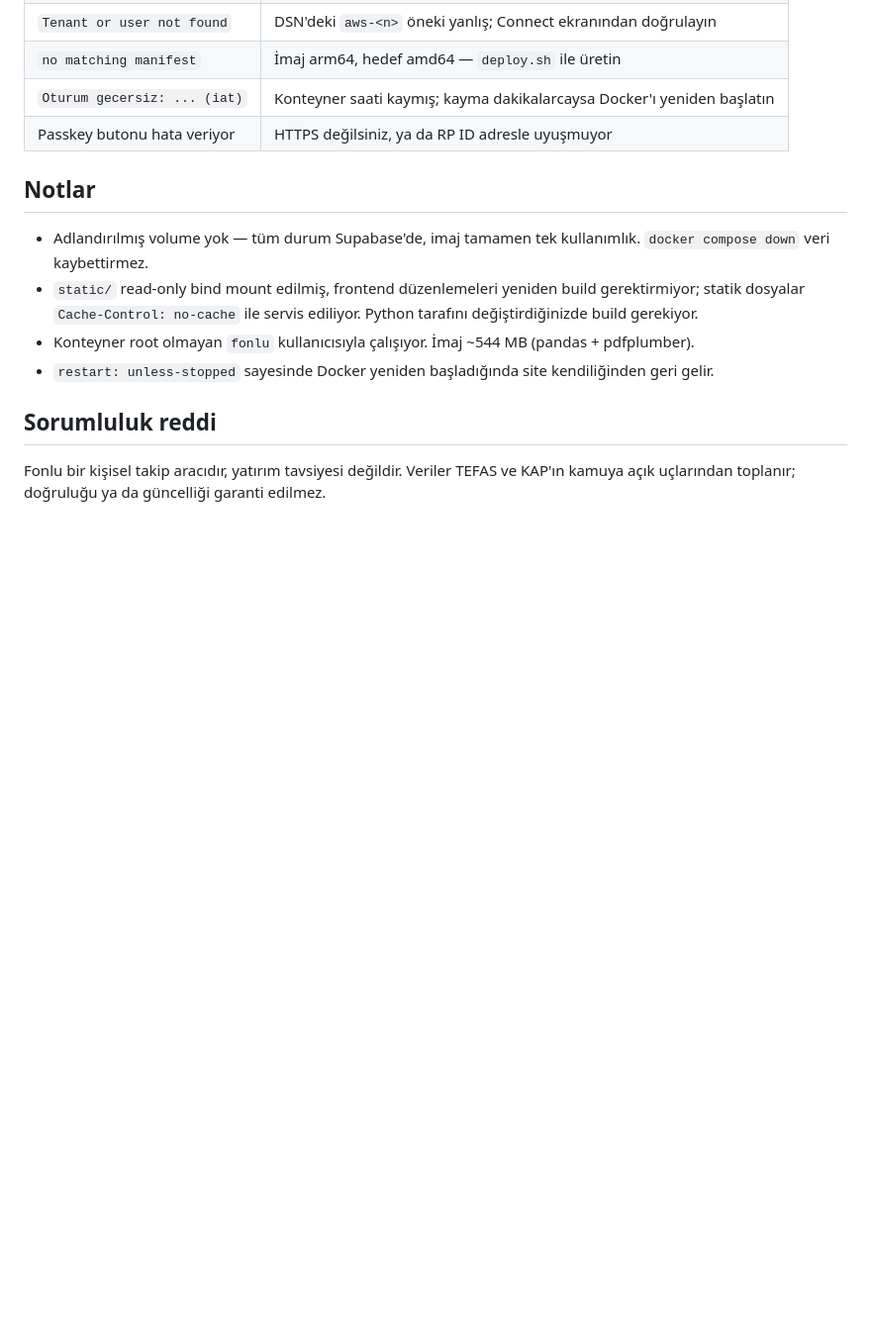
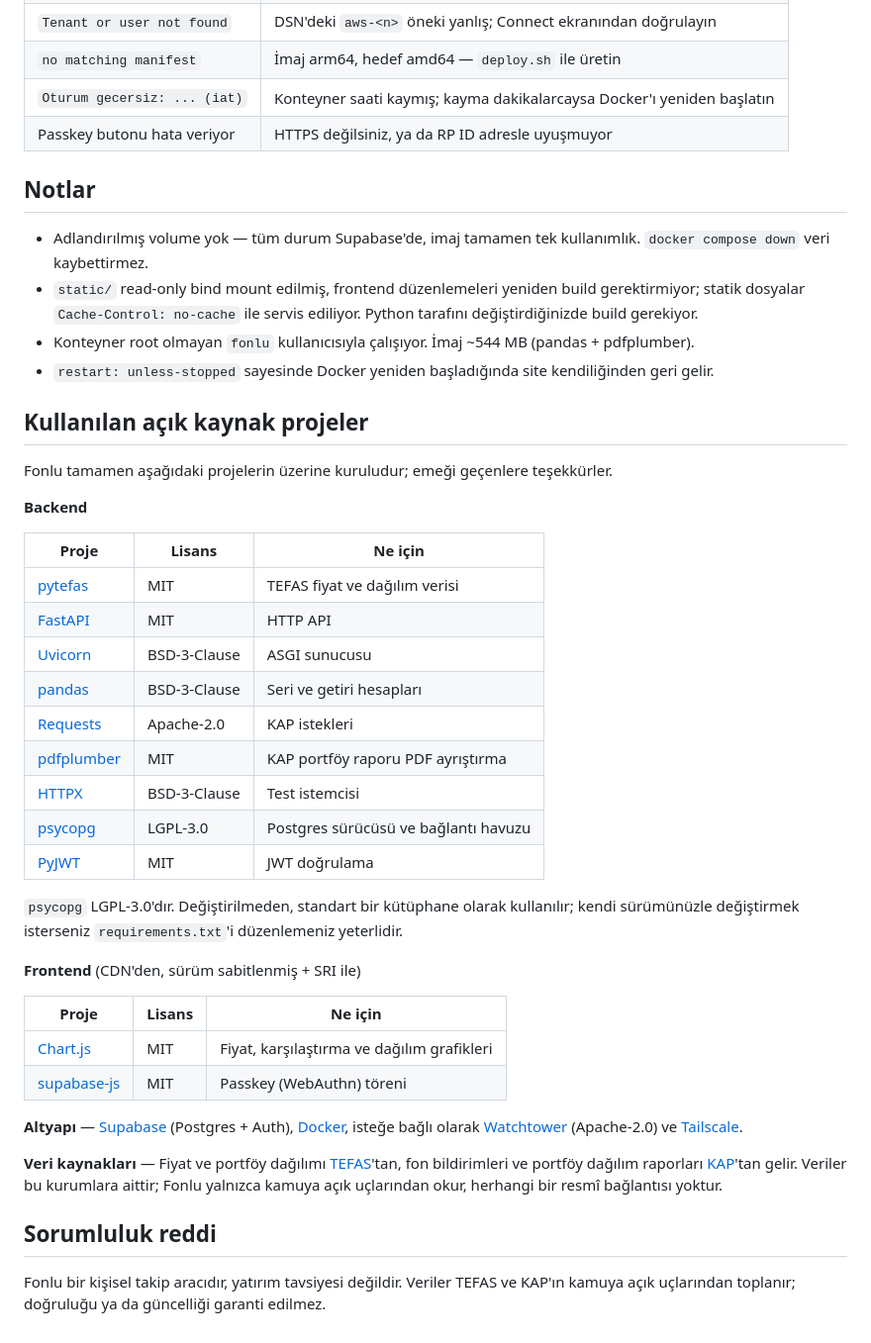
Before and after one commit to ErdemOzbaykus/fonlu, a Markdown page: README.md, the part around the change. Shown at 99% size. GitHub-like rendering; blank space fills up the shorter version.

Commit message:
README'ye acik kaynak atiflari
Kullanilan kutuphaneler, lisanslari ve veri kaynaklari (TEFAS, KAP)
listelendi. psycopg LGPL-3.0 oldugu icin ayrica not dusuldu.

Co-Authored-By: Claude Opus 5 <noreply@anthropic.com>

```diff
--- a/README.md
+++ b/README.md
@@ -494,6 +494,44 @@ METEN yeni girmiş, BETAE çıkmış, TUPRS 5,03 → 2,79 (−2,24 puan).
 - `restart: unless-stopped` sayesinde Docker yeniden başladığında site kendiliğinden
   geri gelir.
 
+## Kullanılan açık kaynak projeler
+
+Fonlu tamamen aşağıdaki projelerin üzerine kuruludur; emeği geçenlere teşekkürler.
+
+**Backend**
+
+| Proje | Lisans | Ne için |
+|---|---|---|
+| [pytefas](https://github.com/mirzazad/pytefas) | MIT | TEFAS fiyat ve dağılım verisi |
+| [FastAPI](https://github.com/fastapi/fastapi) | MIT | HTTP API |
+| [Uvicorn](https://uvicorn.dev/) | BSD-3-Clause | ASGI sunucusu |
+| [pandas](https://pandas.pydata.org/) | BSD-3-Clause | Seri ve getiri hesapları |
+| [Requests](https://github.com/psf/requests) | Apache-2.0 | KAP istekleri |
+| [pdfplumber](https://github.com/jsvine/pdfplumber) | MIT | KAP portföy raporu PDF ayrıştırma |
+| [HTTPX](https://github.com/encode/httpx) | BSD-3-Clause | Test istemcisi |
+| [psycopg](https://psycopg.org/) | LGPL-3.0 | Postgres sürücüsü ve bağlantı havuzu |
+| [PyJWT](https://github.com/jpadilla/pyjwt) | MIT | JWT doğrulama |
+
+`psycopg` LGPL-3.0'dır. Değiştirilmeden, standart bir kütüphane olarak kullanılır;
+kendi sürümünüzle değiştirmek isterseniz `requirements.txt`'i düzenlemeniz yeterlidir.
+
+**Frontend** (CDN'den, sürüm sabitlenmiş + SRI ile)
+
+| Proje | Lisans | Ne için |
+|---|---|---|
+| [Chart.js](https://github.com/chartjs/Chart.js) | MIT | Fiyat, karşılaştırma ve dağılım grafikleri |
+| [supabase-js](https://github.com/supabase/supabase-js) | MIT | Passkey (WebAuthn) töreni |
+
+**Altyapı** — [Supabase](https://supabase.com) (Postgres + Auth),
+[Docker](https://www.docker.com), isteğe bağlı olarak
+[Watchtower](https://github.com/containrrr/watchtower) (Apache-2.0) ve
+[Tailscale](https://tailscale.com).
+
+**Veri kaynakları** — Fiyat ve portföy dağılımı [TEFAS](https://www.tefas.gov.tr)'tan,
+fon bildirimleri ve portföy dağılım raporları [KAP](https://www.kap.org.tr)'tan gelir.
+Veriler bu kurumlara aittir; Fonlu yalnızca kamuya açık uçlarından okur, herhangi bir
+resmî bağlantısı yoktur.
+
 ## Sorumluluk reddi
 
 Fonlu bir kişisel takip aracıdır, yatırım tavsiyesi değildir. Veriler TEFAS ve KAP'ın
```
